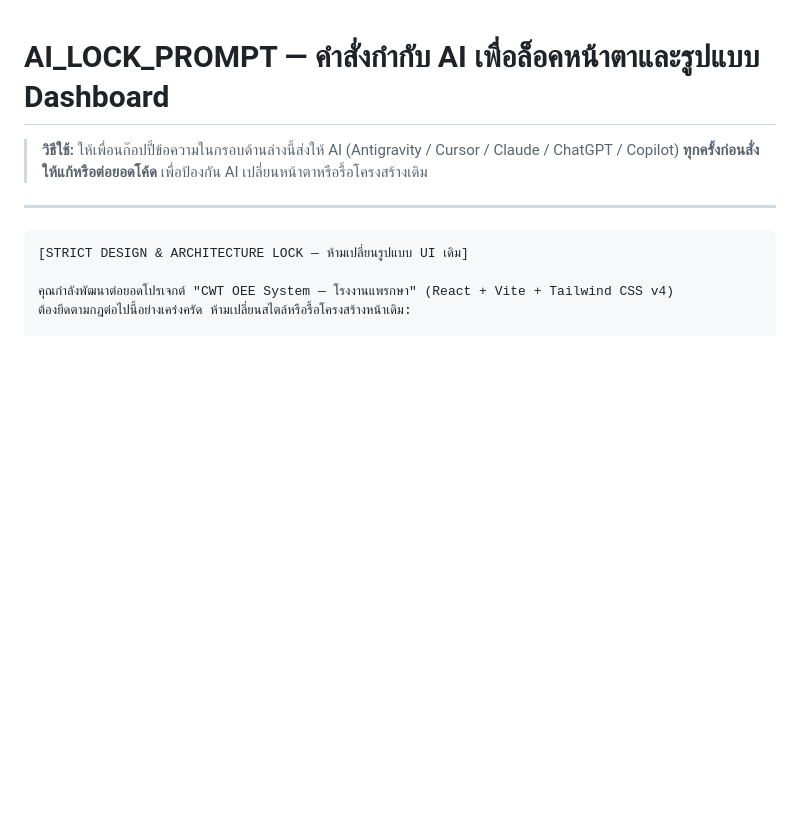
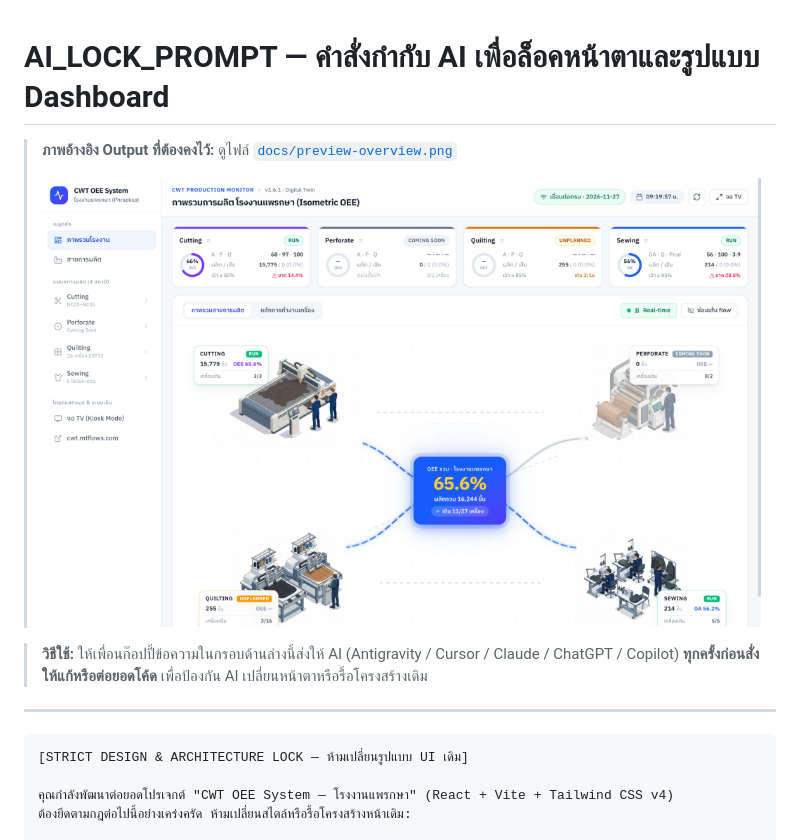
Before and after one commit to IceAkaradach/cwt-oee-dashboard, a Markdown page: AI_LOCK_PROMPT.md, the part around the change. Rendered like a GitHub page; pictures changed too: docs/preview-overview.png (added); blank space fills up the shorter version.

```diff
--- a/AI_LOCK_PROMPT.md
+++ b/AI_LOCK_PROMPT.md
@@ -1,4 +1,8 @@
 # AI_LOCK_PROMPT — คำสั่งกำกับ AI เพื่อล็อคหน้าตาและรูปแบบ Dashboard
+
+> **ภาพอ้างอิง Output ที่ต้องคงไว้:** ดูไฟล์ [`docs/preview-overview.png`](./docs/preview-overview.png)
+>
+> ![CWT OEE Reference Output](./docs/preview-overview.png)
 
 > **วิธีใช้:** ให้เพื่อนก๊อปปี้ข้อความในกรอบด้านล่างนี้ส่งให้ AI (Antigravity / Cursor / Claude / ChatGPT / Copilot) **ทุกครั้งก่อนสั่งให้แก้หรือต่อยอดโค้ด** เพื่อป้องกัน AI เปลี่ยนหน้าตาหรือรื้อโครงสร้างเดิม
 
```
Also changed, not shown: README.md (+5 -1 lines).
